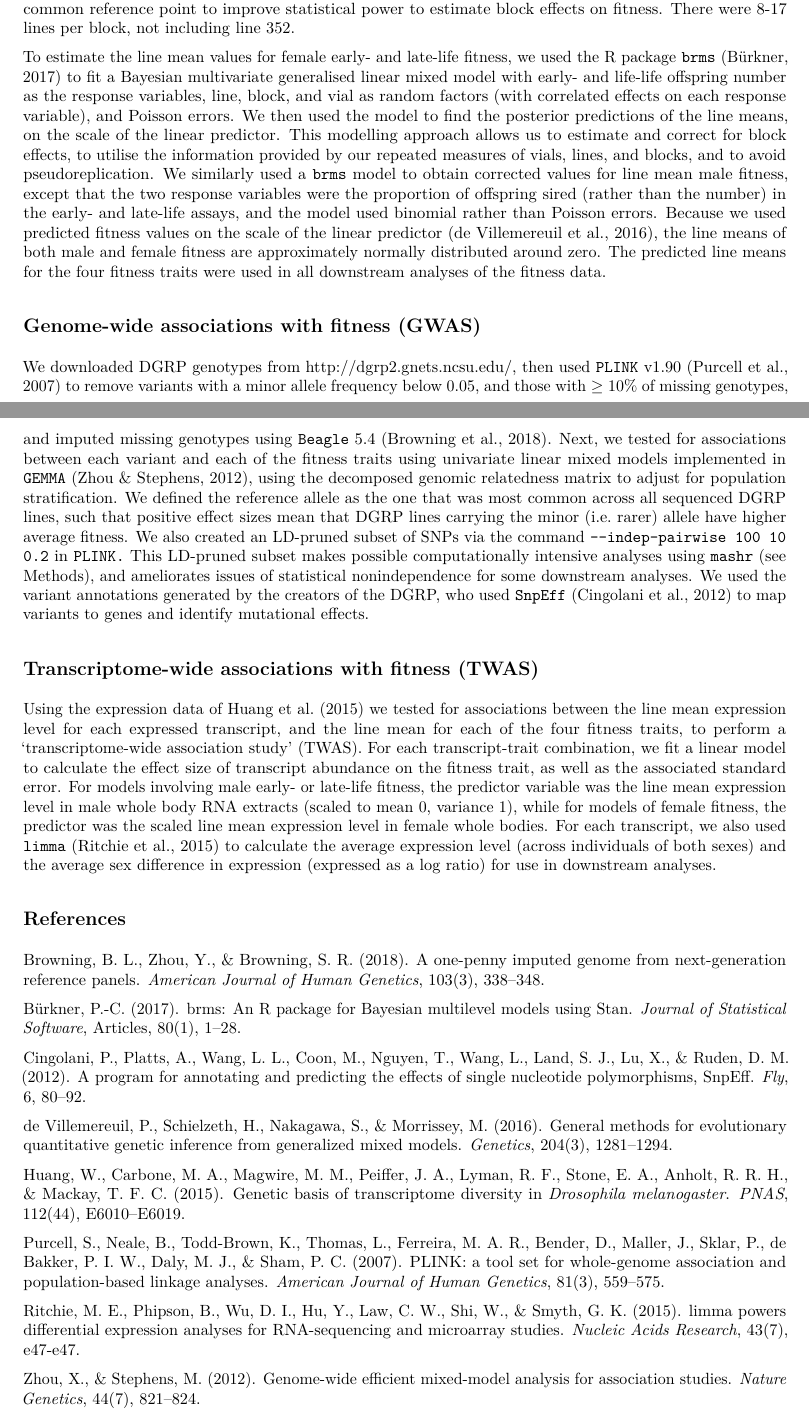
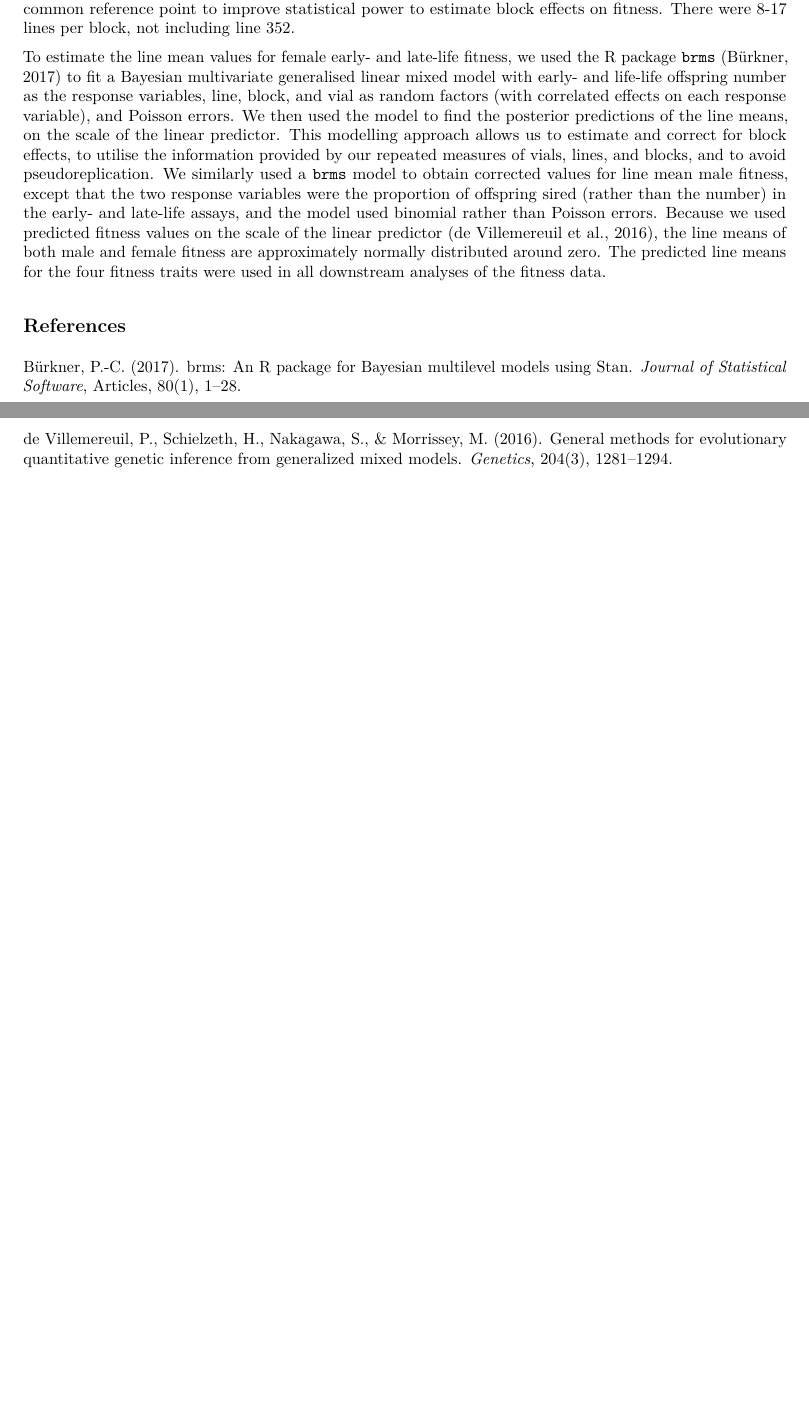
Before and after one commit to lukeholman/fitnessGWAS, an R Markdown document (code/pdf_supp_material.Rmd): two parts of pages 1 and 2 of 17, joined at a grey line, cut so that both start at the same text, the shorter picture padded with empty space. The pictures show the output file code/pdf_supp_material.pdf that the author committed with the source.

Commit message:
Commit after review

```diff
--- a/code/pdf_supp_material.Rmd
+++ b/code/pdf_supp_material.Rmd
@@ -71,33 +71,11 @@ The fitness assays were run in nine blocks, and DGRP line 352 was included in ev
 
 To estimate the line mean values for female early- and late-life fitness, we used the R package `brms` (Bürkner, 2017) to fit a Bayesian multivariate generalised linear mixed model with early- and life-life offspring number as the response variables, line, block, and vial as random factors (with correlated effects on each response variable), and Poisson errors. We then used the model to find the posterior predictions of the line means, on the scale of the linear predictor. This modelling approach allows us to estimate and correct for block effects, to utilise the information provided by our repeated measures of vials, lines, and blocks, and to avoid pseudoreplication. We similarly used a `brms` model to obtain corrected values for line mean male fitness, except that the two response variables were the proportion of offspring sired (rather than the number) in the early- and late-life assays, and the model used binomial rather than Poisson errors. Because we used predicted fitness values on the scale of the linear predictor (de Villemereuil et al., 2016), the line means of both male and female fitness are approximately normally distributed around zero. The predicted line means for the four fitness traits were used in all downstream analyses of the fitness data.
 
-\subsection*{Genome-wide associations with fitness (GWAS)}
-
-We downloaded DGRP genotypes from http://dgrp2.gnets.ncsu.edu/, then used `PLINK` v1.90 (Purcell et al., 2007) to remove variants with a minor allele frequency below 0.05, and those with $\ge$ 10% of missing genotypes, and imputed missing genotypes using `Beagle` 5.4 (Browning et al., 2018). Next, we tested for associations between each variant and each of the fitness traits using univariate linear mixed models implemented in `GEMMA` (Zhou & Stephens, 2012), using the decomposed genomic relatedness matrix to adjust for population stratification. We defined the reference allele as the one that was most common across all sequenced DGRP lines, such that positive effect sizes mean that DGRP lines carrying the minor (i.e. rarer) allele have higher average fitness.
-We also created an LD-pruned subset of SNPs via the command `--indep-pairwise 100 10 0.2` in `PLINK.` This LD-pruned subset makes possible computationally intensive analyses using `mashr` (see Methods), and ameliorates issues of statistical nonindependence for some downstream analyses. We used the variant annotations generated by the creators of the DGRP, who used `SnpEff` (Cingolani et al., 2012) to map variants to genes and identify mutational effects.
-
-\subsection*{Transcriptome-wide associations with fitness (TWAS)}
-
-Using the expression data of Huang et al. (2015) we tested for associations between the line mean expression level for each expressed transcript, and the line mean for each of the four fitness traits, to perform a 'transcriptome-wide association study' (TWAS). For each transcript-trait combination, we fit a linear model to calculate the effect size of transcript abundance on the fitness trait, as well as the associated standard error. For models involving male early- or late-life fitness, the predictor variable was the line mean expression level in male whole body RNA extracts (scaled to mean 0, variance 1), while for models of female fitness, the predictor was the scaled line mean expression level in female whole bodies. For each transcript, we also used `limma` (Ritchie et al., 2015) to calculate the average expression level (across individuals of both sexes) and the average sex difference in expression (expressed as a log ratio) for use in downstream analyses.
-
 \subsection*{References}
-
-Browning, B. L., Zhou, Y., & Browning, S. R. (2018). A one-penny imputed genome from next-generation reference panels. _American Journal of Human Genetics_, 103(3), 338–348.
 
 Bürkner, P.-C. (2017). brms: An R package for Bayesian multilevel models using Stan. _Journal of Statistical Software_, Articles, 80(1), 1–28.
 
-Cingolani, P., Platts, A., Wang, L. L., Coon, M., Nguyen, T., Wang, L., Land, S. J., Lu, X., & Ruden, D. M. (2012). A program for annotating and predicting the effects of single nucleotide polymorphisms, SnpEff. _Fly_, 6, 80–92.
-
 de Villemereuil, P., Schielzeth, H., Nakagawa, S., & Morrissey, M. (2016). General methods for evolutionary quantitative genetic inference from generalized mixed models. _Genetics_, 204(3), 1281–1294.
-
-Huang, W., Carbone, M. A., Magwire, M. M., Peiffer, J. A., Lyman, R. F., Stone, E. A., Anholt, R. R. H., & Mackay, T. F. C. (2015). Genetic basis of transcriptome diversity in _Drosophila melanogaster_. _PNAS_, 112(44), E6010–E6019.
-
-Purcell, S., Neale, B., Todd-Brown, K., Thomas, L., Ferreira, M. A. R., Bender, D., Maller, J., Sklar, P., de Bakker, P. I. W., Daly, M. J., & Sham, P. C. (2007). PLINK: a tool set for whole-genome association and population-based linkage analyses. _American Journal of Human Genetics_, 81(3), 559–575.
-
-Ritchie, M. E., Phipson, B., Wu, D. I., Hu, Y., Law, C. W., Shi, W., & Smyth, G. K. (2015). limma powers differential expression analyses for RNA-sequencing and microarray studies. _Nucleic Acids Research_, 43(7), e47-e47.
-
-Zhou, X., & Stephens, M. (2012). Genome-wide efficient mixed-model analysis for association studies. _Nature Genetics_, 44(7), 821–824.
-
 
 \newpage
 
```
Also changed, not shown: code/main_paper_figures.Rmd (+2 -2 lines), code/pdf_supp_material.pdf, figures/fig1.pdf, figures/fig1_font.pdf (deleted), figures/fig3_boyle_plot.pdf, figures/fig4_mutation_load.pdf, figures/fig5_quartiles_plot.pdf, figures/fig6_antagonism_ratios.pdf, figures/fig7_models.pdf, 1 other file.
